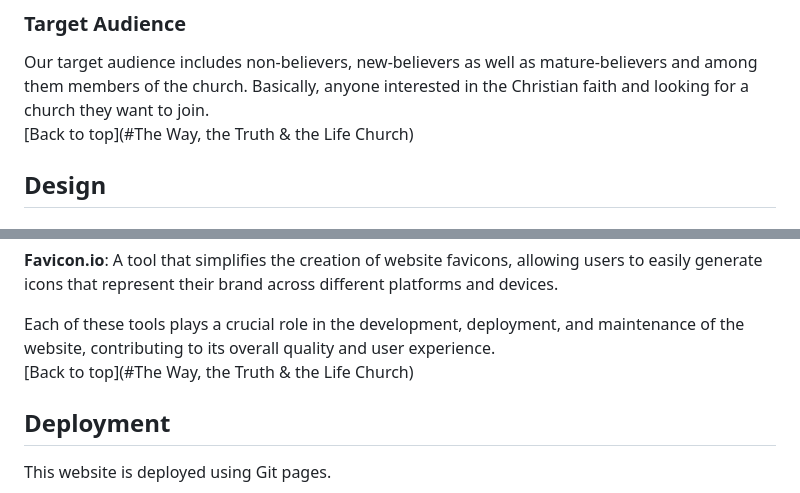
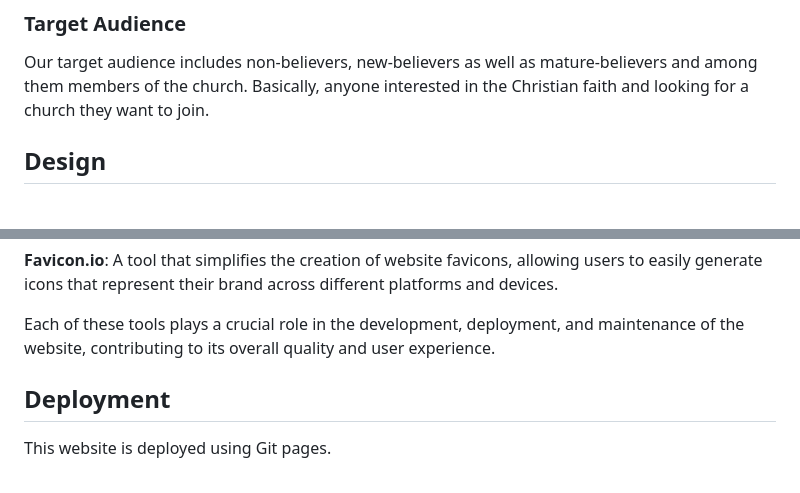
Before and after one commit to Tanja-Franke/church-website, a Markdown page: README.md, 2 parts joined by grey strips. Rendered like a GitHub page.

```diff
--- a/README.md
+++ b/README.md
@@ -71,8 +71,7 @@ This project was initiated to give the Way, the Truth & the Life Church an onlin
 ### **Target Audience**
 
 Our target audience includes non-believers, new-believers as well as mature-believers and among them members of the church. Basically, anyone interested in the Christian faith and looking for a church they want to join.
-<br>
-[Back to top](#The Way, the Truth & the Life Church)
+
 ## **Design**
 
 ### **Colours**
@@ -361,8 +353,7 @@ This website is developed using the following tools:
 **Favicon.io**: A tool that simplifies the creation of website favicons, allowing users to easily generate icons that represent their brand across different platforms and devices.
 
 Each of these tools plays a crucial role in the development, deployment, and maintenance of the website, contributing to its overall quality and user experience.
-<br>
-[Back to top](#The Way, the Truth & the Life Church)
+
 ## Deployment
 
 This website is deployed using Git pages.
```
Also changed, not shown: other parts of README.md (+3 -10 lines).
